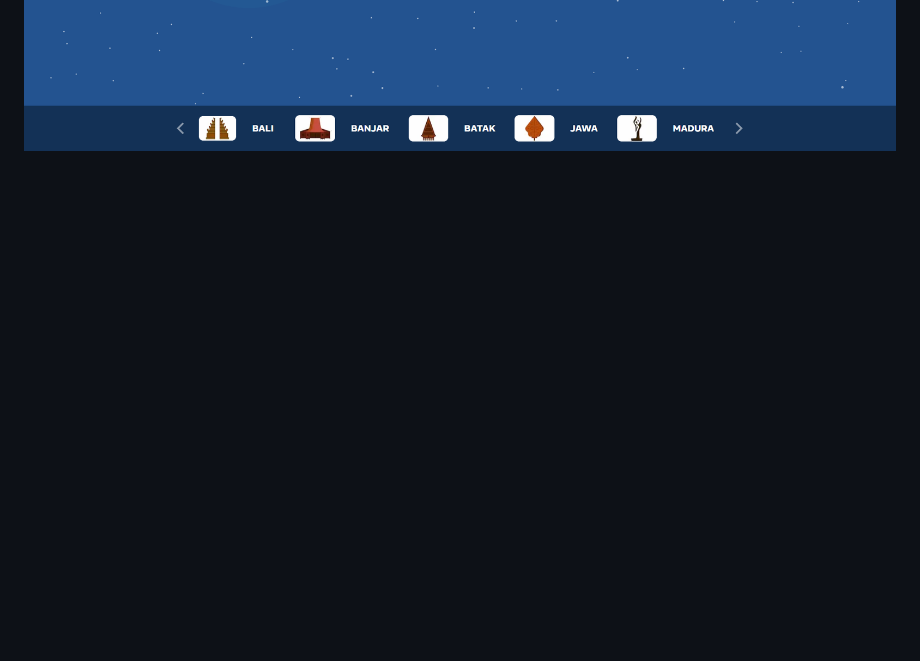
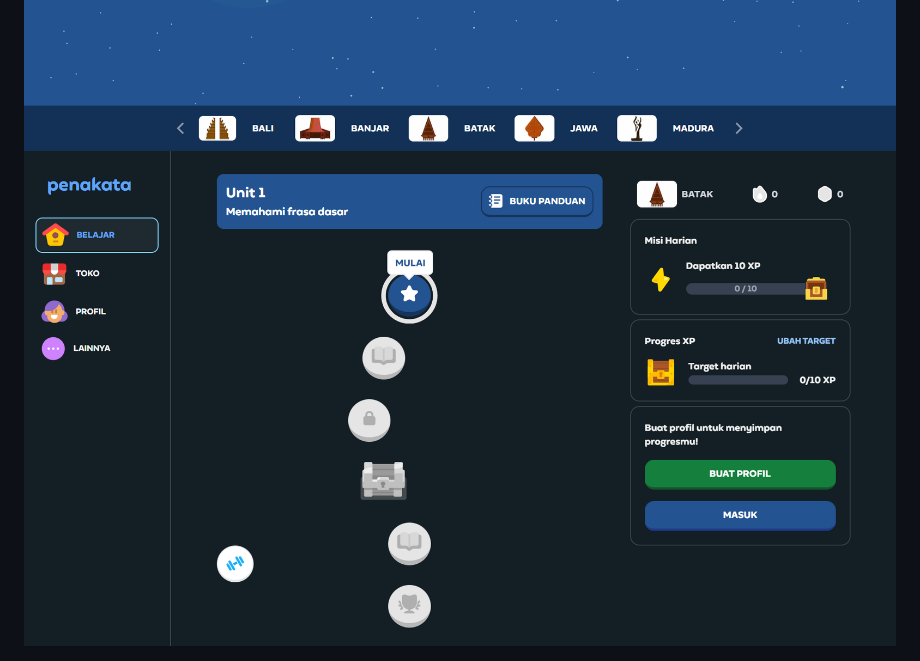
Before and after one commit to rzkynaga/pena-kata, a Markdown page: README.md, the part around the change. Rendered like a GitHub page; pictures changed too: screenshots/screenshot-desktop-2.png (added); blank space fills up the shorter version.

```diff
--- a/README.md
+++ b/README.md
@@ -6,3 +6,4 @@ Written with [React](https://react.dev/), [TypeScript](https://www.typescriptlan
 
 <img src="./screenshots/screenshot-mobile.png" alt="Mobile screenshot" />
 <img src="./screenshots/screenshot-desktop.png" alt="Desktop screenshot" />
+<img src="./screenshots/screenshot-desktop-2.png" alt="Desktop screenshot" />
```
Also changed, not shown: 1 other file.
